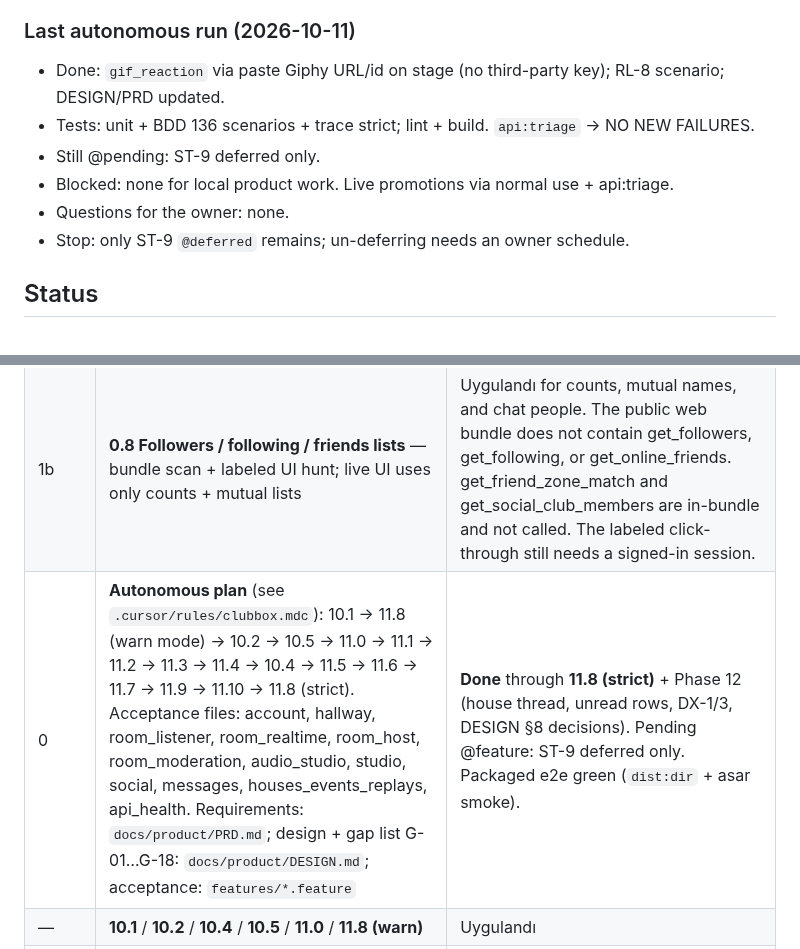
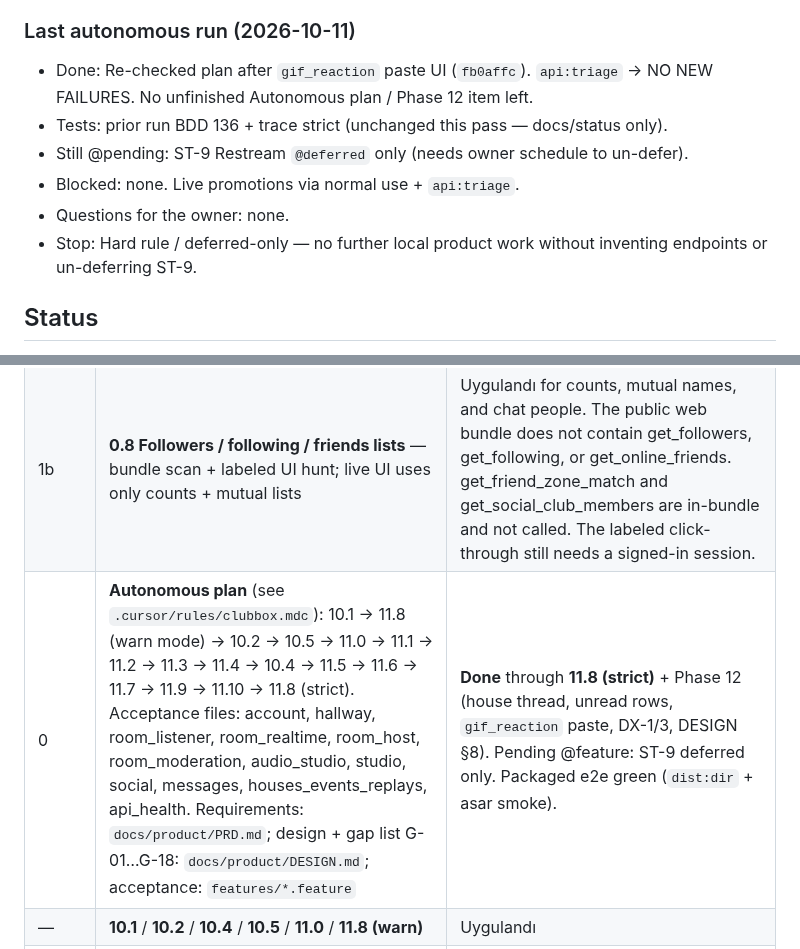
Before and after one commit to yusufsahin/clubbox, a Markdown page: CURSOR_TASKS.md, 2 parts joined by grey strips. Drawn GitHub-style.

Commit message:
Note autonomous stop: only ST-9 deferred remains.
Co-authored-by: Cursor <cursoragent@cursor.com>

```diff
--- a/CURSOR_TASKS.md
+++ b/CURSOR_TASKS.md
@@ -13,12 +13,12 @@ The capture wait is over: request bodies for 60 web-client methods are documente
 - [x] Then finish any remaining Autonomous plan items and run 11.8 in strict mode.
 ### Last autonomous run (2026-10-11)
 
-- Done: `gif_reaction` via paste Giphy URL/id on stage (no third-party key); RL-8 scenario; DESIGN/PRD updated.
-- Tests: unit + BDD 136 scenarios + trace strict; lint + build. `api:triage` → NO NEW FAILURES.
-- Still @pending: ST-9 deferred only.
-- Blocked: none for local product work. Live promotions via normal use + api:triage.
+- Done: Re-checked plan after `gif_reaction` paste UI (`fb0affc`). `api:triage` → NO NEW FAILURES. No unfinished Autonomous plan / Phase 12 item left.
+- Tests: prior run BDD 136 + trace strict (unchanged this pass — docs/status only).
+- Still @pending: ST-9 Restream `@deferred` only (needs owner schedule to un-defer).
+- Blocked: none. Live promotions via normal use + `api:triage`.
 - Questions for the owner: none.
-- Stop: only ST-9 `@deferred` remains; un-deferring needs an owner schedule.
+- Stop: Hard rule / deferred-only — no further local product work without inventing endpoints or un-deferring ST-9.
 
 ## Status
 
@@ -28,7 +28,7 @@ Legend: **Uygulandı** = code is in the tree. **Canlı doğrulandı** = exercise
 | --- | --- | --- |
 | 1 | **0.7 Review fixes (2026-10-11 #2)** — navigation guard, packaged recorder, clip worklet path, auto-armed clip buffer, 429/visibility, CORS proxy token leak | Uygulandı |
 | 1b | **0.8 Followers / following / friends lists** — bundle scan + labeled UI hunt; live UI uses only counts + mutual lists | Uygulandı for counts, mutual names, and chat people. The public web bundle does not contain get_followers, get_following, or get_online_friends. get_friend_zone_match and get_social_club_members are in-bundle and not called. The labeled click-through still needs a signed-in session. |
-| 0 | **Autonomous plan** (see `.cursor/rules/clubbox.mdc`): 10.1 → 11.8 (warn mode) → 10.2 → 10.5 → 11.0 → 11.1 → 11.2 → 11.3 → 11.4 → 10.4 → 11.5 → 11.6 → 11.7 → 11.9 → 11.10 → 11.8 (strict). Acceptance files: account, hallway, room_listener, room_realtime, room_host, room_moderation, audio_studio, studio, social, messages, houses_events_replays, api_health. Requirements: `docs/product/PRD.md`; design + gap list G-01…G-18: `docs/product/DESIGN.md`; acceptance: `features/*.feature` | **Done** through **11.8 (strict)** + Phase 12 (house thread, unread rows, DX-1/3, DESIGN §8 decisions). Pending @feature: ST-9 deferred only. Packaged e2e green (`dist:dir` + asar smoke). |
+| 0 | **Autonomous plan** (see `.cursor/rules/clubbox.mdc`): 10.1 → 11.8 (warn mode) → 10.2 → 10.5 → 11.0 → 11.1 → 11.2 → 11.3 → 11.4 → 10.4 → 11.5 → 11.6 → 11.7 → 11.9 → 11.10 → 11.8 (strict). Acceptance files: account, hallway, room_listener, room_realtime, room_host, room_moderation, audio_studio, studio, social, messages, houses_events_replays, api_health. Requirements: `docs/product/PRD.md`; design + gap list G-01…G-18: `docs/product/DESIGN.md`; acceptance: `features/*.feature` | **Done** through **11.8 (strict)** + Phase 12 (house thread, unread rows, `gif_reaction` paste, DX-1/3, DESIGN §8). Pending @feature: ST-9 deferred only. Packaged e2e green (`dist:dir` + asar smoke). |
 | — | **10.1** / **10.2** / **10.4** / **10.5** / **11.0** / **11.8 (warn)** | Uygulandı |
 | 1c | **0.9 / 12.2 Verified by use** — request log + in-app triage (no recorder) | Uygulandı. Verified by use: endpoints the owner exercises become `observed` via userData `api-log` + startup triage / `npm run api:triage` (list grows with normal use). |
 | 2 | **0.6 Community Guidelines risk** — hidden reCAPTCHA sign-in, polling, recording, distribution | Uygulandı (code). Sign-in is a visible clubhouse.com window, polling pauses when the window is hidden, recording is opt-in, and there is no publish config. A public release is still your decision. |
```
